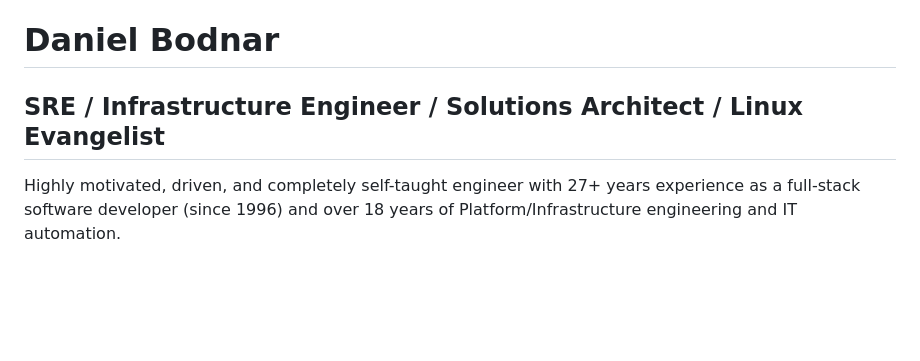
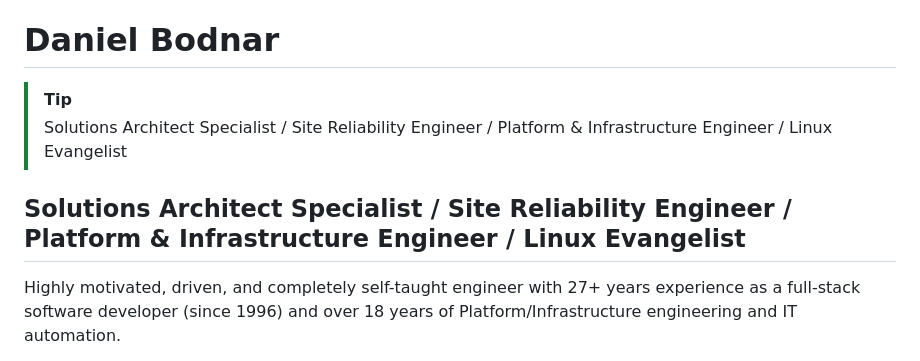
Before and after one commit to danielbodnar/danielbodnar.old, a Markdown page: resume.md, the part around one of its changes. Drawn GitHub-style; blank space fills up the shorter version.

Commit message:
docs: update resume title and formatting

```diff
--- a/resume.md
+++ b/resume.md
@@ -1,6 +1,9 @@
 # Daniel Bodnar
 
-## SRE / Infrastructure Engineer / Solutions Architect / Linux Evangelist
+> [!TIP]
+> Solutions Architect Specialist / Site Reliability Engineer / Platform & Infrastructure Engineer / Linux Evangelist
+
+## Solutions Architect Specialist / Site Reliability Engineer / Platform & Infrastructure Engineer / Linux Evangelist
 
 Highly motivated, driven, and completely self-taught engineer with 27+ years experience as a full-stack software developer (since 1996) and over 18 years of Platform/Infrastructure engineering and IT automation.
 
```
Also changed, not shown: other parts of resume.md (+1 -1 lines).
